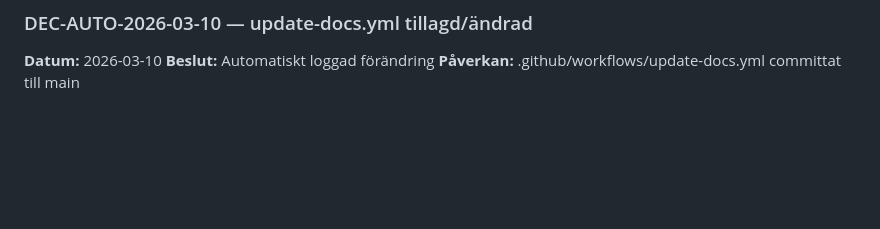
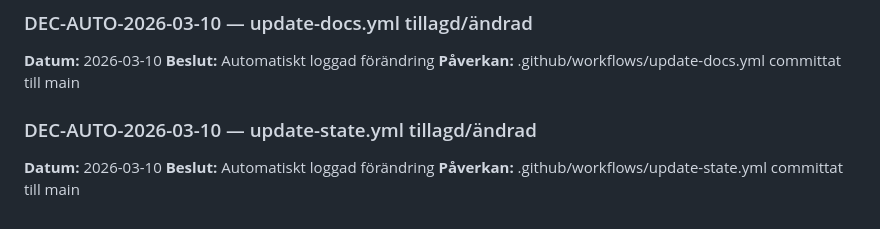
Before and after one commit to gustavkall/tradesys1337, a Markdown page: project_memory/decisions.md, the part around the change. Rendered like a GitHub page; blank space fills up the shorter version.

Commit message:
docs: auto-update project_memory 2026-03-10

```diff
--- a/project_memory/decisions.md
+++ b/project_memory/decisions.md
@@ -100,3 +100,8 @@
 **Datum:** 2026-03-10
 **Beslut:** Automatiskt loggad förändring
 **Påverkan:** .github/workflows/update-docs.yml committat till main
+
+### DEC-AUTO-2026-03-10 — update-state.yml tillagd/ändrad
+**Datum:** 2026-03-10
+**Beslut:** Automatiskt loggad förändring
+**Påverkan:** .github/workflows/update-state.yml committat till main
```
